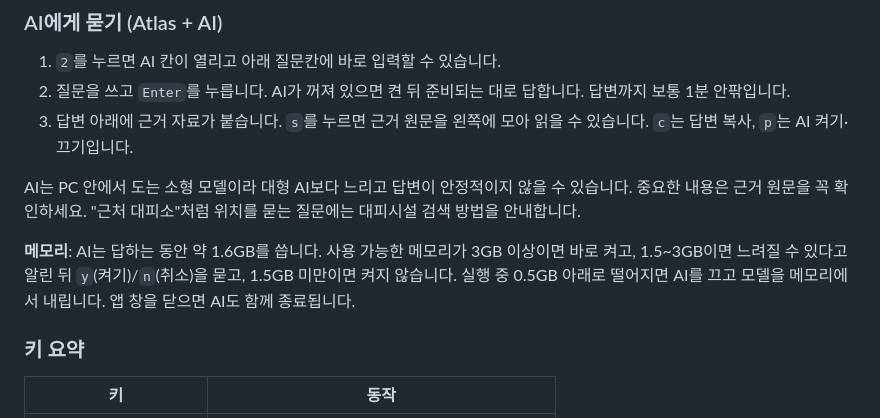
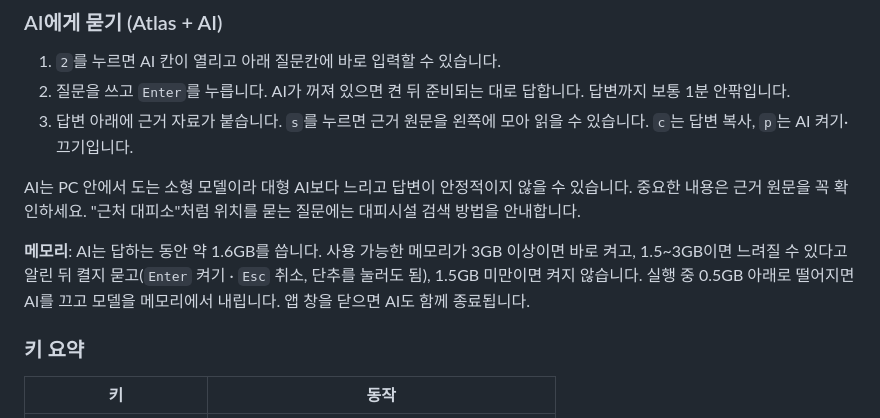
Before and after one commit to finddme/korea-sos-atlas-kit, a Markdown page: README.md, the part around the change. Drawn GitHub-style.

```diff
--- a/README.md
+++ b/README.md
@@ -94,7 +94,7 @@ AI 없이도 자료·대피시설·지도는 모두 씁니다. AI 추가팩은
 
 AI는 PC 안에서 도는 소형 모델이라 대형 AI보다 느리고 답변이 안정적이지 않을 수 있습니다. 중요한 내용은 근거 원문을 꼭 확인하세요. "근처 대피소"처럼 위치를 묻는 질문에는 대피시설 검색 방법을 안내합니다.
 
-**메모리**: AI는 답하는 동안 약 1.6GB를 씁니다. 사용 가능한 메모리가 3GB 이상이면 바로 켜고, 1.5~3GB이면 느려질 수 있다고 알린 뒤 `y`(켜기)/`n`(취소)을 묻고, 1.5GB 미만이면 켜지 않습니다. 실행 중 0.5GB 아래로 떨어지면 AI를 끄고 모델을 메모리에서 내립니다. 앱 창을 닫으면 AI도 함께 종료됩니다.
+**메모리**: AI는 답하는 동안 약 1.6GB를 씁니다. 사용 가능한 메모리가 3GB 이상이면 바로 켜고, 1.5~3GB이면 느려질 수 있다고 알린 뒤 켤지 묻고(`Enter` 켜기 · `Esc` 취소, 단추를 눌러도 됨), 1.5GB 미만이면 켜지 않습니다. 실행 중 0.5GB 아래로 떨어지면 AI를 끄고 모델을 메모리에서 내립니다. 앱 창을 닫으면 AI도 함께 종료됩니다.
 
 ### 키 요약
 
```
Also changed, not shown: docs/images/tui-ai.png, 2 other files.
